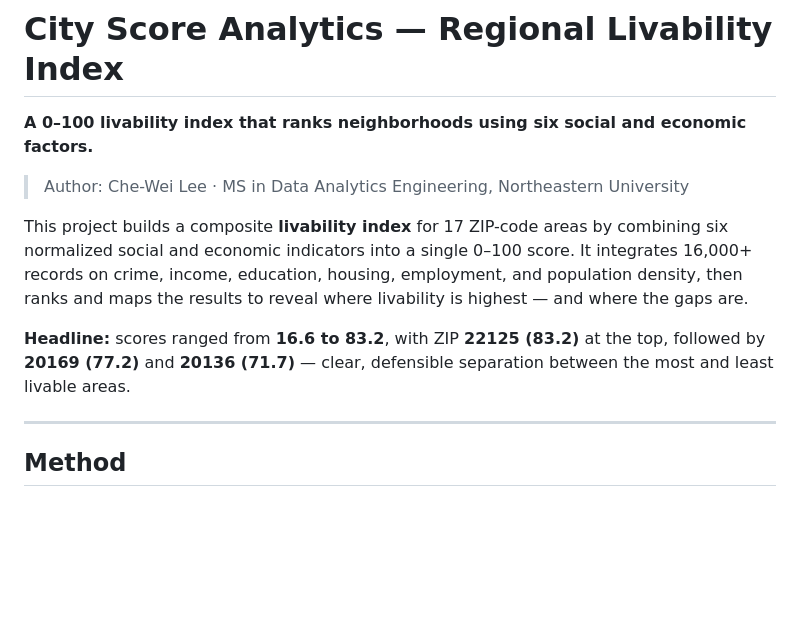
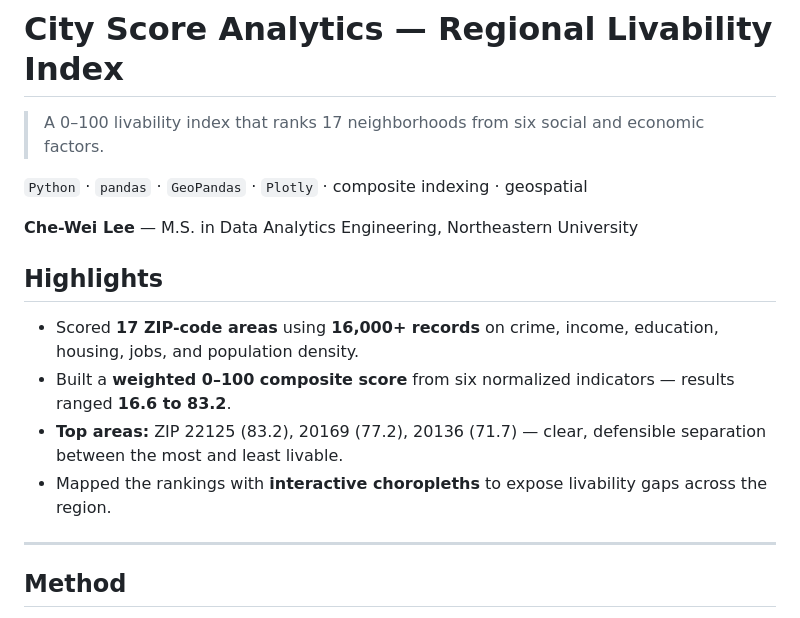
Before and after one commit to JarvisLee511/cityscore-livability-index, a Markdown page: README.md, the part around the change. GitHub-like rendering; blank space fills up the shorter version.

Commit message:
Polish README: recruiter-focused intro with quantified highlights + tech stack

```diff
--- a/README.md
+++ b/README.md
@@ -1,12 +1,17 @@
 # City Score Analytics — Regional Livability Index
 
-**A 0–100 livability index that ranks neighborhoods using six social and economic factors.**
+> A 0–100 livability index that ranks 17 neighborhoods from six social and economic factors.
 
-> Author: Che-Wei Lee · MS in Data Analytics Engineering, Northeastern University
+`Python` · `pandas` · `GeoPandas` · `Plotly` · composite indexing · geospatial
 
-This project builds a composite **livability index** for 17 ZIP-code areas by combining six normalized social and economic indicators into a single 0–100 score. It integrates 16,000+ records on crime, income, education, housing, employment, and population density, then ranks and maps the results to reveal where livability is highest — and where the gaps are.
+**Che-Wei Lee** — M.S. in Data Analytics Engineering, Northeastern University
 
-**Headline:** scores ranged from **16.6 to 83.2**, with ZIP **22125 (83.2)** at the top, followed by **20169 (77.2)** and **20136 (71.7)** — clear, defensible separation between the most and least livable areas.
+## Highlights
+
+- Scored **17 ZIP-code areas** using **16,000+ records** on crime, income, education, housing, jobs, and population density.
+- Built a **weighted 0–100 composite score** from six normalized indicators — results ranged **16.6 to 83.2**.
+- **Top areas:** ZIP 22125 (83.2), 20169 (77.2), 20136 (71.7) — clear, defensible separation between the most and least livable.
+- Mapped the rankings with **interactive choropleths** to expose livability gaps across the region.
 
 ---
 
```
